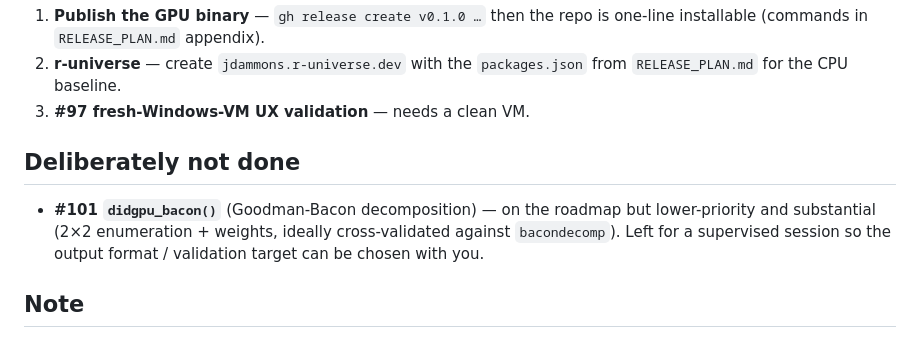
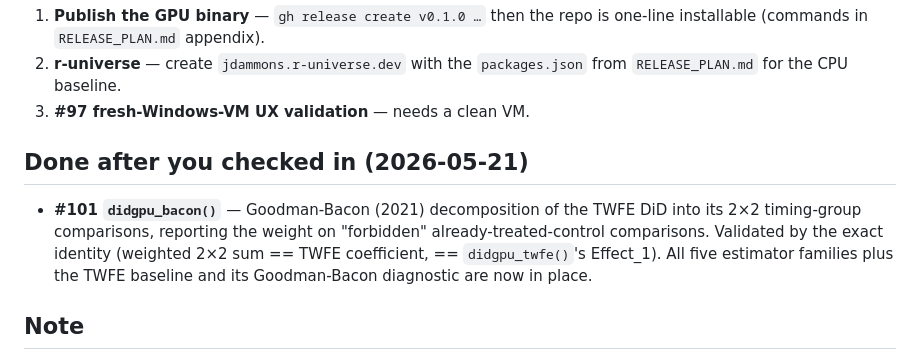
Before and after one commit to JoshuaAmmons/didgpu, a Markdown page: STATUS-overnight.md, the part around the change. Rendered like a GitHub page.

Commit message:
STATUS: #101 didgpu_bacon done (Linux suite 994/0 green incl bacon)

```diff
--- a/STATUS-overnight.md
+++ b/STATUS-overnight.md
@@ -64,12 +64,14 @@ incl. fect GPU SVD). The GPU-lite release artifact is at
    from `RELEASE_PLAN.md` for the CPU baseline.
 3. **#97 fresh-Windows-VM UX validation** — needs a clean VM.
 
-## Deliberately not done
+## Done after you checked in (2026-05-21)
 
-- **#101 `didgpu_bacon()`** (Goodman-Bacon decomposition) — on the roadmap
-  but lower-priority and substantial (2×2 enumeration + weights, ideally
-  cross-validated against `bacondecomp`). Left for a supervised session so
-  the output format / validation target can be chosen with you.
+- **#101 `didgpu_bacon()`** — Goodman-Bacon (2021) decomposition of the
+  TWFE DiD into its 2×2 timing-group comparisons, reporting the weight on
+  "forbidden" already-treated-control comparisons. Validated by the exact
+  identity (weighted 2×2 sum == TWFE coefficient, == `didgpu_twfe()`'s
+  Effect_1). All five estimator families plus the TWFE baseline and its
+  Goodman-Bacon diagnostic are now in place.
 
 ## Note
 
```
